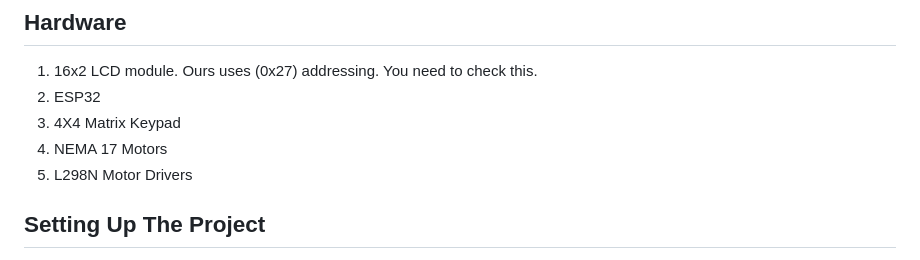
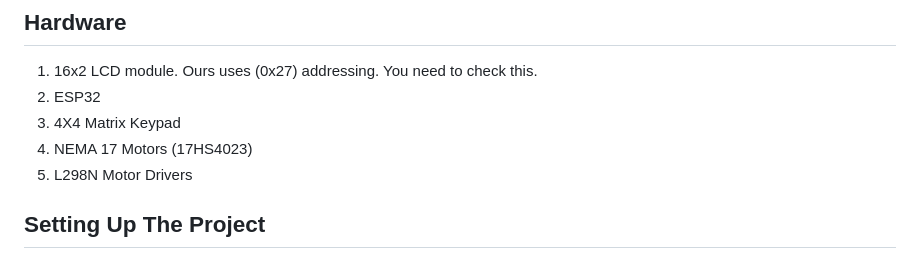
Before and after one commit to Victor-M16/Smart-Pharmacist, a Markdown page: README.md, the part around the change. Rendered like a GitHub page.

```diff
--- a/README.md
+++ b/README.md
@@ -31,7 +31,7 @@ The software component is a built from the ground up hospital management system
 1. 16x2 LCD module. Ours uses (0x27) addressing. You need to check this.
 2. ESP32
 3. 4X4 Matrix Keypad
-4. NEMA 17 Motors
+4. NEMA 17 Motors (17HS4023)
 5. L298N Motor Drivers
 
 ## Setting Up The Project
```
